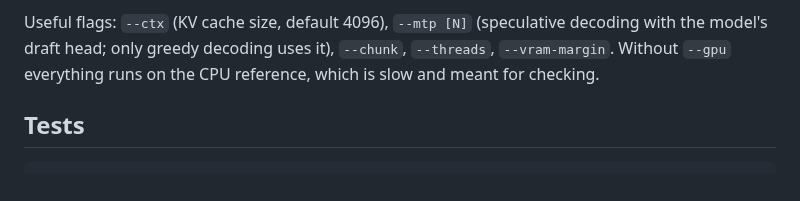
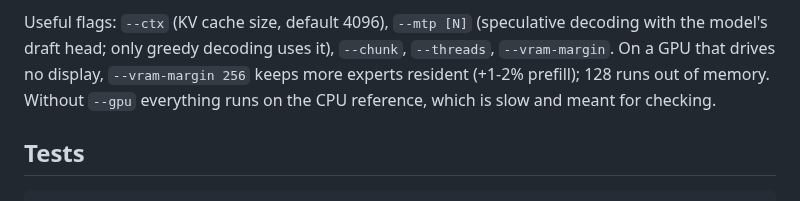
Before and after one commit to RustingStudio/RustingStrata, a Markdown page: README.md, the part around the change. Drawn GitHub-style.

```diff
--- a/README.md
+++ b/README.md
@@ -57,8 +57,9 @@ whether the previous request started with the same messages, so do not share one
 not learn each other's prompts.
 
 Useful flags: `--ctx` (KV cache size, default 4096), `--mtp [N]` (speculative decoding with the model's draft
-head; only greedy decoding uses it), `--chunk`, `--threads`, `--vram-margin`. Without `--gpu` everything runs on
-the CPU reference, which is slow and meant for checking.
+head; only greedy decoding uses it), `--chunk`, `--threads`, `--vram-margin`. On a GPU that drives no display,
+`--vram-margin 256` keeps more experts resident (+1-2% prefill); 128 runs out of memory. Without `--gpu`
+everything runs on the CPU reference, which is slow and meant for checking.
 
 ## Tests
 
```
Also changed, not shown: docs/LOOP_LOG.md (+18 -2 lines).
